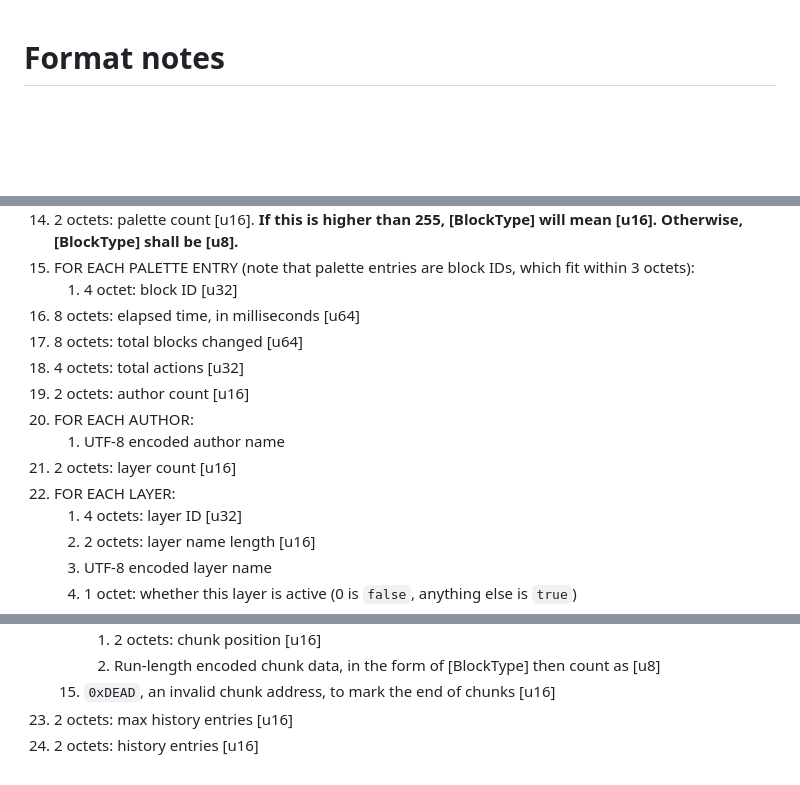
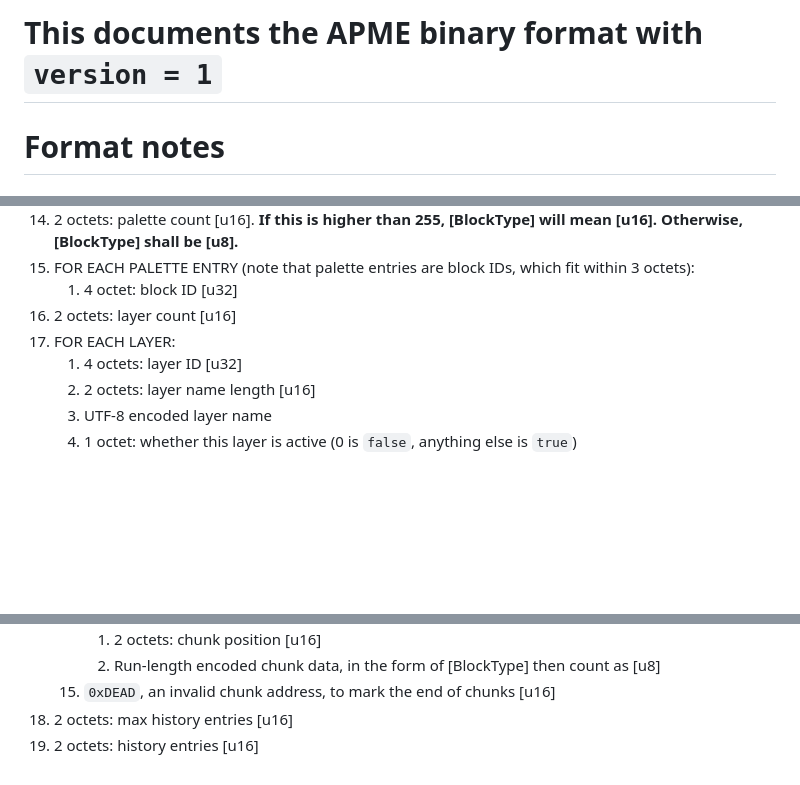
Before and after one commit to jane-alea/APME, a Markdown page: BINARY-v1.md, 3 parts joined by grey strips. GitHub-like rendering; blank space fills up the shorter version.

Commit message:
Split binary docs into versions

```diff
--- a/BINARY.md
+++ b/BINARY-v1.md
@@ -1,3 +1,5 @@
+# This documents the APME binary format with `version = 1`
+
 # Format notes
 
 ## Number format
@@ -27,14 +29,8 @@ The only colours used in Protox maps lack an alpha channel, and use eight bits f
 14. 2 octets: palette count [u16]. __If this is higher than 255, [BlockType] will mean [u16]. Otherwise, [BlockType] shall be [u8].__
 15. FOR EACH PALETTE ENTRY (note that palette entries are block IDs, which fit within 3 octets):
     1. 4 octet: block ID [u32]
-16. 8 octets: elapsed time, in milliseconds [u64]
-17. 8 octets: total blocks changed [u64]
-18. 4 octets: total actions [u32]
-19. 2 octets: author count [u16]
-20. FOR EACH AUTHOR:
-    1. UTF-8 encoded author name
-21. 2 octets: layer count [u16]
-22. FOR EACH LAYER:
+16. 2 octets: layer count [u16]
+17. FOR EACH LAYER:
     1. 4 octets: layer ID [u32]
     2. 2 octets: layer name length [u16]
     3. UTF-8 encoded layer name
@@ -71,5 +67,5 @@ The only colours used in Protox maps lack an alpha channel, and use eight bits f
         1. 2 octets: chunk position [u16]
         2. Run-length encoded chunk data, in the form of [BlockType] then count as [u8]
     15. `0xDEAD`, an invalid chunk address, to mark the end of chunks [u16]
-23. 2 octets: max history entries [u16]
-24. 2 octets: history entries [u16]
+18. 2 octets: max history entries [u16]
+19. 2 octets: history entries [u16]
```
Also changed, not shown: BINARY-v2.md (added, +80 -0 lines).
